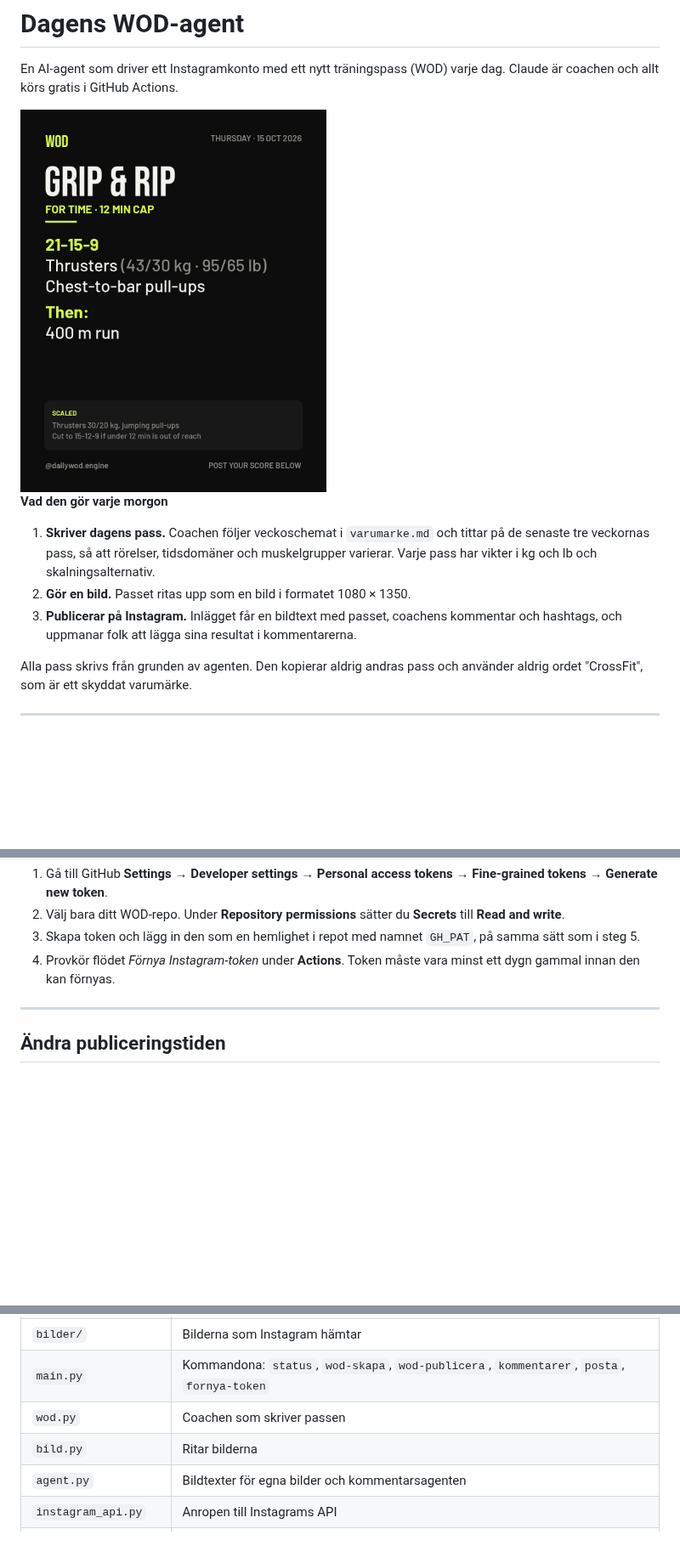
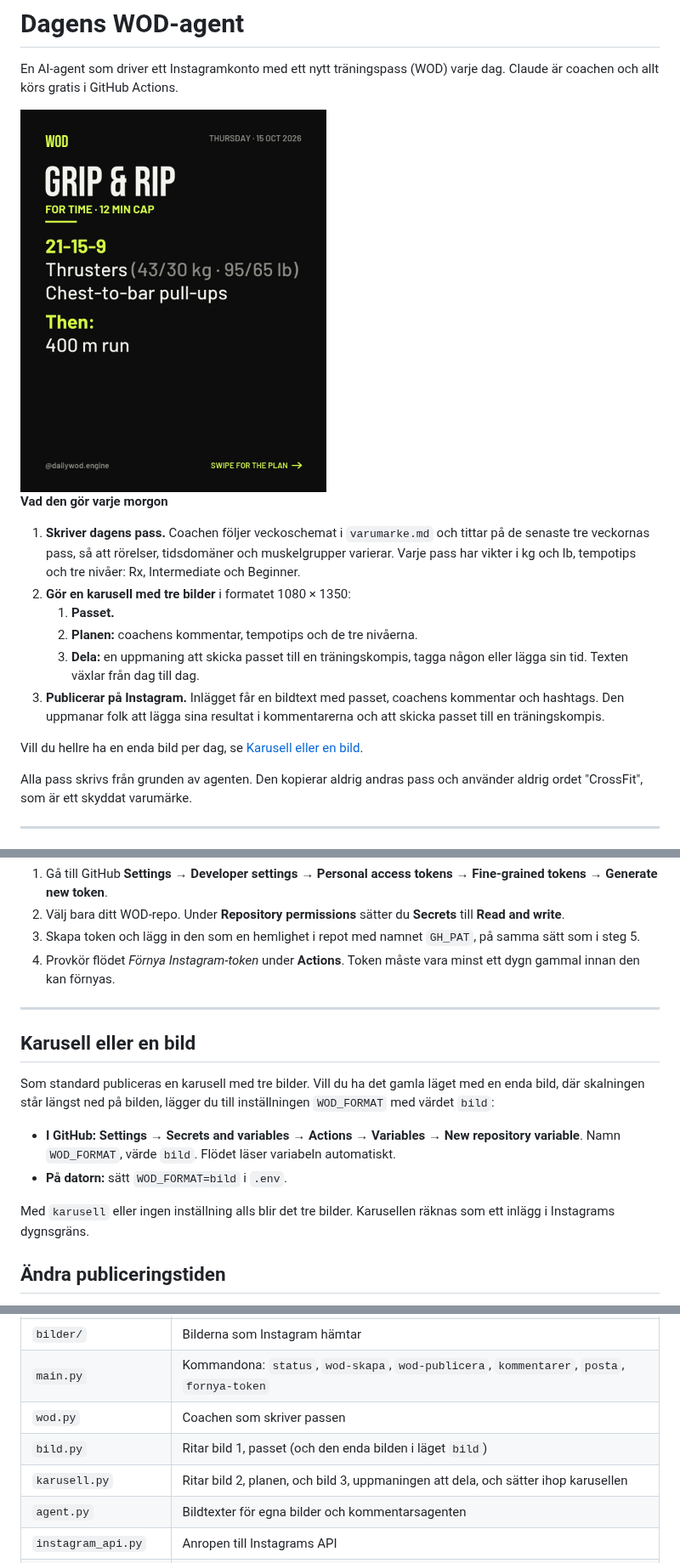
Before and after one commit to apanrulf/daily-wod, a Markdown page: README.md, 3 parts joined by grey strips. Shown at 85% size. Drawn GitHub-style; pictures changed too: exempel.jpg; blank space fills up the shorter version.

```diff
--- a/README.md
+++ b/README.md
@@ -6,8 +6,13 @@ En AI-agent som driver ett Instagramkonto med ett nytt träningspass (WOD) varje
 
 **Vad den gör varje morgon**
-1. **Skriver dagens pass.** Coachen följer veckoschemat i `varumarke.md` och tittar på de senaste tre veckornas pass, så att rörelser, tidsdomäner och muskelgrupper varierar. Varje pass har vikter i kg och lb och skalningsalternativ.
-2. **Gör en bild.** Passet ritas upp som en bild i formatet 1080 × 1350.
-3. **Publicerar på Instagram.** Inlägget får en bildtext med passet, coachens kommentar och hashtags, och uppmanar folk att lägga sina resultat i kommentarerna.
+1. **Skriver dagens pass.** Coachen följer veckoschemat i `varumarke.md` och tittar på de senaste tre veckornas pass, så att rörelser, tidsdomäner och muskelgrupper varierar. Varje pass har vikter i kg och lb, tempotips och tre nivåer: Rx, Intermediate och Beginner.
+2. **Gör en karusell med tre bilder** i formatet 1080 × 1350:
+   1. **Passet.**
+   2. **Planen:** coachens kommentar, tempotips och de tre nivåerna.
+   3. **Dela:** en uppmaning att skicka passet till en träningskompis, tagga någon eller lägga sin tid. Texten växlar från dag till dag.
+3. **Publicerar på Instagram.** Inlägget får en bildtext med passet, coachens kommentar och hashtags. Den uppmanar folk att lägga sina resultat i kommentarerna och att skicka passet till en träningskompis.
+
+Vill du hellre ha en enda bild per dag, se [Karusell eller en bild](#karusell-eller-en-bild).
 
 Alla pass skrivs från grunden av agenten. Den kopierar aldrig andras pass och använder aldrig ordet "CrossFit", som är ett skyddat varumärke.
 
@@ -68,6 +94,13 @@ Token från Meta slutar fungera efter 60 dagar. Flödet *Förnya Instagram-token
 
 ---
 
+## Karusell eller en bild
+Som standard publiceras en karusell med tre bilder. Vill du ha det gamla läget med en enda bild, där skalningen står längst ned på bilden, lägger du till inställningen `WOD_FORMAT` med värdet `bild`:
+- **I GitHub:** **Settings → Secrets and variables → Actions → Variables → New repository variable**. Namn `WOD_FORMAT`, värde `bild`. Flödet läser variabeln automatiskt.
+- **På datorn:** sätt `WOD_FORMAT=bild` i `.env`.
+
+Med `karusell` eller ingen inställning alls blir det tre bilder. Karusellen räknas som ett inlägg i Instagrams dygnsgräns.
+
 ## Ändra publiceringstiden
 Öppna `.github/workflows/dagens-wod.yml` och ändra raden `cron: "17 5 * * *"`. Tiden anges i UTC, så 05:17 UTC är 07:17 svensk sommartid och 06:17 vintertid. Vid hög belastning hos GitHub kan schemalagda körningar bli några minuter sena.
 
@@ -122,7 +155,8 @@ Vill du lägga upp egna bilder, till exempel från en träning, lägger du dem i
 | `bilder/` | Bilderna som Instagram hämtar |
 | `main.py` | Kommandona: `status`, `wod-skapa`, `wod-publicera`, `kommentarer`, `posta`, `fornya-token` |
 | `wod.py` | Coachen som skriver passen |
-| `bild.py` | Ritar bilderna |
+| `bild.py` | Ritar bild 1, passet (och den enda bilden i läget `bild`) |
+| `karusell.py` | Ritar bild 2, planen, och bild 3, uppmaningen att dela, och sätter ihop karusellen |
 | `agent.py` | Bildtexter för egna bilder och kommentarsagenten |
 | `instagram_api.py` | Anropen till Instagrams API |
 | `.github/workflows/` | De schemalagda flödena i GitHub Actions |
```
Also changed, not shown: other parts of README.md (+30 -9 lines), 11 other files.
